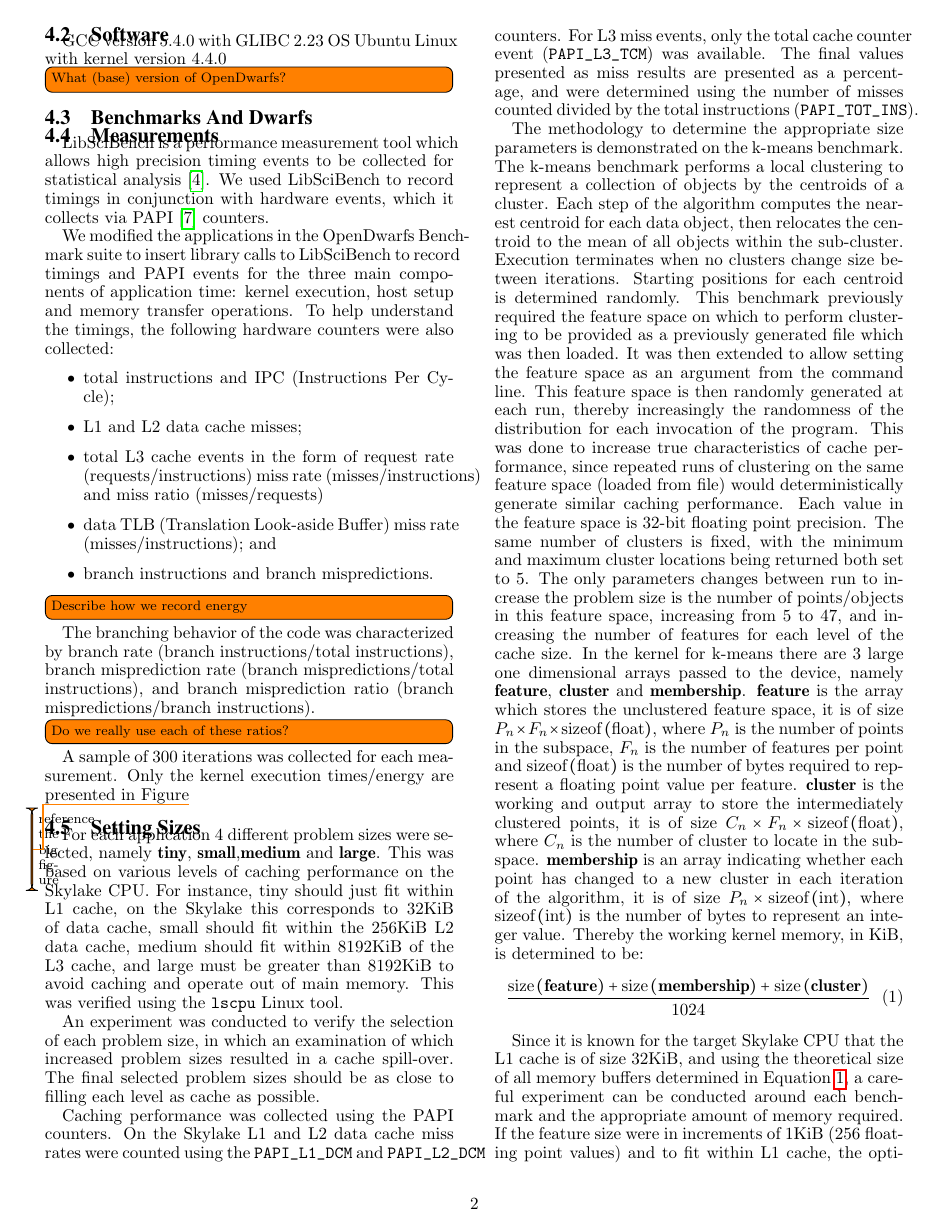
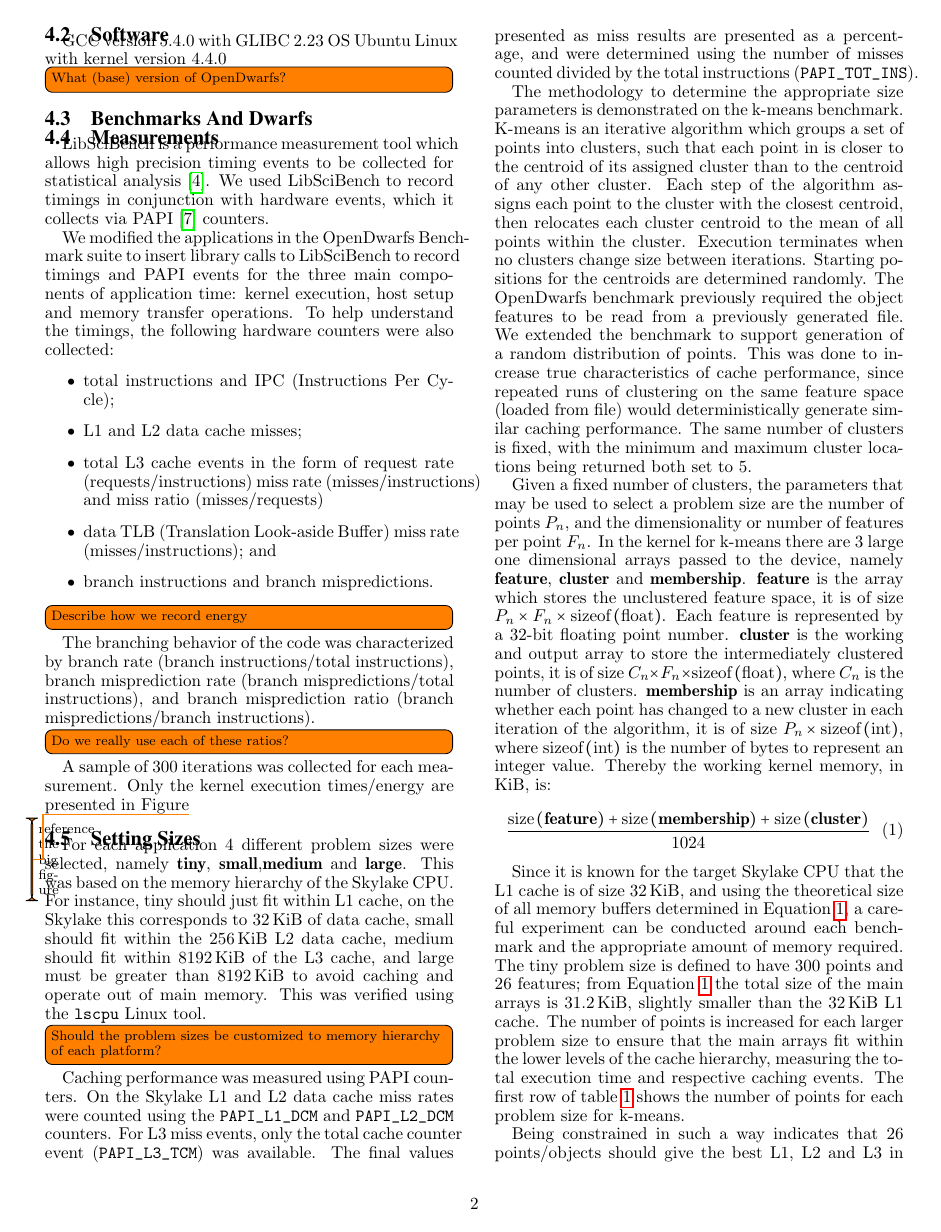
Before and after one commit to BeauJoh/Benchmarking-bioinformatics-workloads-and-exploring-suitability-for-heterogeneous-HPC-artefact, a LaTeX paper (document.tex, which reads experimental_setup/setting_sizes.tex): page 2 of 4. Compiled offline with pdfLaTeX.

Commit message:
k-means: explanation and problem sizes

```diff
--- a/document.tex
+++ b/document.tex
@@ -34,7 +34,7 @@
 \usepackage{threeparttable}         %^^
 \usepackage{xargs}                  % Use more than one optional parameter in a new commands
 \usepackage{MnSymbol}               %funky citation symbols
-\usepackage{siunitx}
+\usepackage[binary-units=true]{siunitx}
 
 %todonotes
 \usepackage[colorinlistoftodos,prependcaption,textsize=small]{todonotes}
--- a/experimental_setup/setting_sizes.tex
+++ b/experimental_setup/setting_sizes.tex
@@ -3,51 +3,49 @@
 
 %focus of this is the experimental evaluation to justify setting problem sizes
 For each application 4 different problem sizes were selected, namely {\bf tiny}, {\bf small},{\bf medium} and {\bf large}.
-This was based on various levels of caching performance on the Skylake CPU.
-For instance, tiny should just fit within L1 cache, on the Skylake this corresponds to 32KiB of data cache, small should fit within the 256KiB L2 data cache, medium should fit within 8192KiB of the L3 cache, and large must be greater than 8192KiB to avoid caching and operate out of main memory.
+This was based on the memory hierarchy of the Skylake CPU.
+For instance, tiny should just fit within L1 cache, on the Skylake this corresponds to \SI{32}{\kibi\byte} of data cache, small should fit within the \SI{256}{\kibi\byte} L2 data cache, medium should fit within \SI{8192}{\kibi\byte} of the L3 cache, and large must be greater than \SI{8192}{\kibi\byte} to avoid caching and operate out of main memory.
 This was verified using the {\tt lscpu} Linux tool.
+\todo[inline]{Should the problem sizes be customized to memory hierarchy of each platform?}
 
-An experiment was conducted to verify the selection of each problem size, in which an examination of which increased problem sizes resulted in a cache spill-over.
-The final selected problem sizes should be as close to filling each level as cache as possible.
-
-Caching performance was collected using the PAPI counters.
+Caching performance was measured using PAPI counters.
 On the Skylake L1 and L2 data cache miss rates were counted using the {\tt PAPI\_L1\_DCM} and {\tt PAPI\_L2\_DCM} counters.
 For L3 miss events, only the total cache counter event ({\tt PAPI\_L3\_TCM}) was available.
 The final values presented as miss results are presented as a percentage, and were determined using the number of misses counted divided by the total instructions ({\tt PAPI\_TOT\_INS}).
 
 The methodology to determine the appropriate size parameters is demonstrated on the k-means benchmark.
-The k-means benchmark performs a local clustering to represent a collection of objects by the centroids of a cluster.
-Each step of the algorithm computes the nearest centroid for each data object, then relocates the centroid to the mean of all objects within the sub-cluster.
+K-means is an iterative algorithm which groups a set of points into clusters, such that each point in is closer to the centroid of its assigned cluster than to the centroid of any other cluster.
+Each step of the algorithm assigns each point to the cluster with the closest centroid, then relocates each cluster centroid to the mean of all points within the cluster.
 Execution terminates when no clusters change size between iterations.
-Starting positions for each centroid is determined randomly.
-This benchmark previously required the feature space on which to perform clustering to be provided as a previously generated file which was then loaded.
-It was then extended to allow setting the feature space as an argument from the command line.
-This feature space is then randomly generated at each run, thereby increasingly the randomness of the distribution for each invocation of the program.
+Starting positions for the centroids are determined randomly.
+The OpenDwarfs benchmark previously required the object features to be read from a previously generated file.
+We extended the benchmark to support generation of a random distribution of points.
 This was done to increase true characteristics of cache performance, since repeated runs of clustering on the same feature space (loaded from file) would deterministically generate similar caching performance.
-Each value in the feature space is 32-bit floating point precision.
 The same number of clusters is fixed, with the minimum and maximum cluster locations being returned both set to 5.
-The only parameters changes between run to increase the problem size is the number of points/objects in this feature space, increasing from 5 to 47, and increasing the number of features for each level of the cache size.
+
+Given a fixed number of clusters, the parameters that may be used to select a problem size are the number of points $P_n$, and the dimensionality or number of features per point $F_n$.
 In the kernel for k-means there are 3 large one dimensional arrays passed to the device, namely {\bf feature}, {\bf cluster} and {\bf membership}.
-{\bf feature} is the array which stores the unclustered feature space, it is of size $P_n \times F_n \times \text{sizeof}\left(\text{float}\right)$, where $ P_n $ is the number of points in the subspace, $F_n$ is the number of features per point and $\text{sizeof}\left(\text{float}\right)$ is the number of bytes required to represent a floating point value per feature.
-{\bf cluster} is the working and output array to store the intermediately clustered points, it is of size $C_n \times F_n \times \text{sizeof}\left(\text{float}\right)$, where $C_n$ is the number of cluster to locate in the subspace.
+{\bf feature} is the array which stores the unclustered feature space, it is of size $P_n \times F_n \times \text{sizeof}\left(\text{float}\right)$.
+Each feature is represented by a 32-bit floating point number.
+{\bf cluster} is the working and output array to store the intermediately clustered points, it is of size $C_n \times F_n \times \text{sizeof}\left(\text{float}\right)$, where $C_n$ is the number of clusters.
 {\bf membership} is an array indicating whether each point has changed to a new cluster in each iteration of the algorithm, it is of size $P_n \times \text{sizeof}\left(\text{int}\right)$, where $\text{sizeof}\left(\text{int}\right)$ is the number of bytes to represent an integer value.
-Thereby the working kernel memory, in KiB, is determined to be:
+Thereby the working kernel memory, in KiB, is:
 \begin{equation}
     \frac{\text{size}\left(\textbf{feature}\right)+\text{size}\left(\textbf{membership}\right)+\text{size}\left(\textbf{cluster}\right)}{1024}
     \label{eq:kmeans_size}
 \end{equation}
 
-Since it is known for the target Skylake CPU that the L1 cache is of size 32KiB, and using the theoretical size of all memory buffers determined in Equation~\ref{eq:kmeans_size}, a careful experiment can be conducted around each benchmark and the appropriate amount of memory required.
-If the feature size were in increments of 1KiB (256 floating point values) and to fit within L1 cache, the optimal number of points/objects in the feature space is 26 (which is just under 32KiB).
+Since it is known for the target Skylake CPU that the L1 cache is of size \SI{32}{\kibi\byte}, and using the theoretical size of all memory buffers determined in Equation~\ref{eq:kmeans_size}, a careful experiment can be conducted around each benchmark and the appropriate amount of memory required.
+The tiny problem size is defined to have 300 points and 26 features; from Equation~\ref{eq:kmeans_size} the total size of the main arrays is \SI{31.2}{\kibi\byte}, slightly smaller than the \SI{32}{\kibi\byte} L1 cache.
+The number of points is increased for each larger problem size to ensure that the main arrays fit within the lower levels of the cache hierarchy, measuring the total execution time and respective caching events.
+The first row of table~\ref{tab:problem_sizes} shows the number of points for each problem size for k-means.
 
-Therefore the experiment was designed to increase the size of each increment by increasing the number of features per point/object, then as the number of features is increased the total execution time and respective caching events were measured.
-
-Similarly {\bf small} increases by 2048, or increments of 8KiB per point/object, {\bf medium} increases by 65536 as increments of 256KiB per point/object and {\bf large} increases by 524288 or increments of 2048KiB per object.
 Being constrained in such a way indicates that 26 points/objects should give the best L1, L2 and L3 in the {\bf tiny}, {\bf small} and {\bf medium} problem sizes respectively.
 Spilling over at each level of cache should be at 27 points/objects for each problem size.
 {\bf large} operates solely on main memory.
+The large problem size is at least four times the size of the last-level cache - in the case of the Skylake, at least \SI{32}{\Mibi\byte}.
 
-To measure increase the number of points/objects by 1 from 5 to 47.
+To measure increase the number of points/objects by 1 from 5 to 47.\todo[inline]{How are number of points actually increased?}
 Configuration of the experiment is repeated 300 times, and each iteration of the kernel is instrumented for the respective cache events.
 
 \add{figures for each level of cache and a brief write up.}
@@ -80,4 +78,4 @@ The procedure to generate the remaining scale arguments is benchmark specific bu
 Gemnoui -- {\tt gem} is an n-body-method based benchmark which computes electrostatic potential of biomolecular structures.
 Determining suitable problem sizes was performed by initially browsing the National Center for Biotechnology Information's Molecular Modeling Database (MMDB)~\cite{madej2013mmdb} and inspecting the corresponding Protein Data Bank format (pdb) files.
 Molecules were then selected based on complexity, since the greater the complexity the greater the number of atoms required for the benchmark and thus the larger the memory footprint.
-{\bf tiny} used the Prion Peptide 4TUT~\cite{yu2015crystal} and was the simplest structure, consisting of a single protein (1 molecule), it had the device side memory usage of 31.3KiB which should fit in the L1 cache (32KiB) on the Skylake processor.
+{\bf tiny} used the Prion Peptide 4TUT~\cite{yu2015crystal} and was the simplest structure, consisting of a single protein (1 molecule), it had the device side memory usage of \SI{31.3}{\kibi\byte} which should fit in the L1 cache (\SI{32}{\kibi\byte}) on the Skylake processor.
```
Also changed, not shown: experimental_setup/setting_sizes.tex (6 more changed lines).
